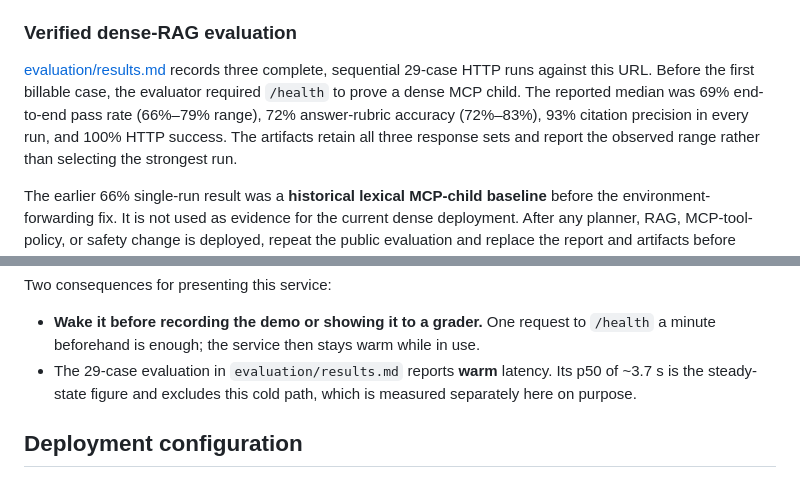
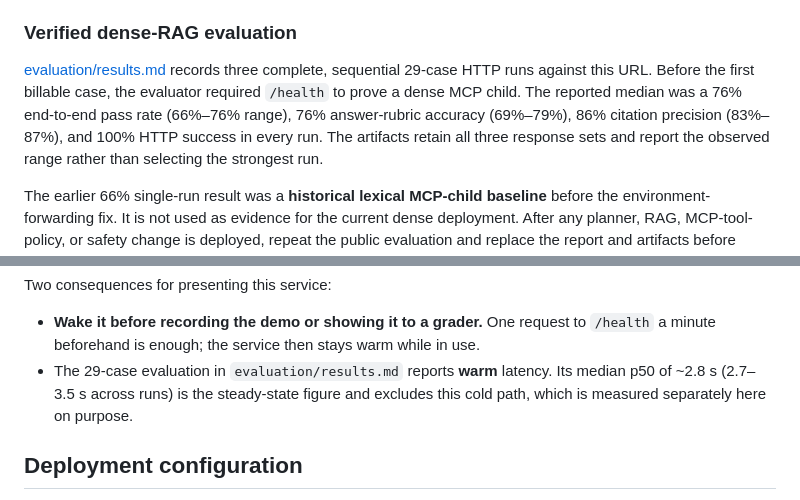
Before and after one commit to mehdihamid1/prj, a Markdown page: deployed.md, 2 parts joined by grey strips. GitHub-like rendering.

```diff
--- a/deployed.md
+++ b/deployed.md
@@ -32,9 +32,9 @@ immediate one-variable rollback if a host cannot sustain dense resources.
 [evaluation/results.md](evaluation/results.md) records three complete,
 sequential 29-case HTTP runs against this URL. Before the first billable case,
 the evaluator required `/health` to prove a dense MCP child. The reported
-median was 69% end-to-end pass rate (66%–79% range), 72% answer-rubric
-accuracy (72%–83%), 93% citation precision in every run, and 100% HTTP
-success. The artifacts retain all three response sets and report the observed
+median was a 76% end-to-end pass rate (66%–76% range), 76% answer-rubric
+accuracy (69%–79%), 86% citation precision (83%–87%), and 100% HTTP success in
+every run. The artifacts retain all three response sets and report the observed
 range rather than selecting the strongest run.
 
 The earlier 66% single-run result was a **historical lexical MCP-child
@@ -79,8 +79,8 @@ Two consequences for presenting this service:
   to `/health` a minute beforehand is enough; the service then stays warm while
   in use.
 - The 29-case evaluation in `evaluation/results.md` reports **warm** latency.
-  Its p50 of ~3.7 s is the steady-state figure and excludes this cold path,
-  which is measured separately here on purpose.
+  Its median p50 of ~2.8 s (2.7–3.5 s across runs) is the steady-state figure
+  and excludes this cold path, which is measured separately here on purpose.
 
 ## Deployment configuration
 
```
Also changed, not shown: OPEN_ITEMS.md (+3 -3 lines), design-and-evaluation.md (+5 -4 lines).
